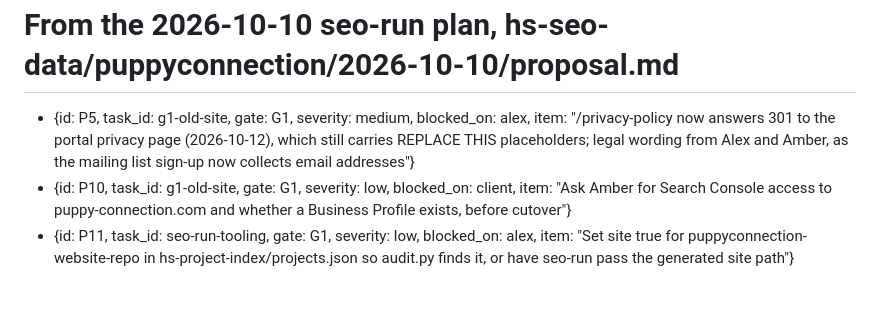
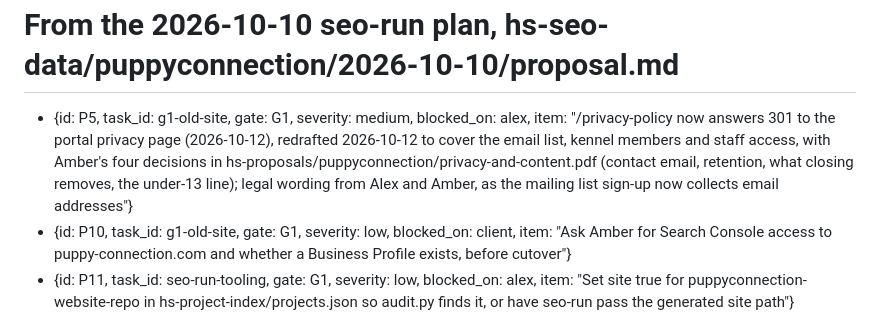
Before and after one commit to alexharper24/puppyconnection-website-repo, a Markdown page: _claude-state.md, the part around the change. GitHub-like rendering; blank space fills up the shorter version.

Commit message:
Record the privacy draft and Amber's decisions in the state file
Co-Authored-By: Claude Opus 5.5 <noreply@anthropic.com>

```diff
--- a/_claude-state.md
+++ b/_claude-state.md
@@ -80,7 +80,7 @@ open:
   - {id: pc-cloudflare-access, gate: G4, blocked_on: client, item: "Amber asked about delegated access to the Puppy Connection Cloudflare account. Needs what she wants to manage there, since operations run in the admin"}
   - {id: pc-scope-doc, gate: G1, blocked_on: claude, item: "A document for Amber showing what the site, portal and admin include today, so she can say what to change or add"}
   # From the 2026-10-10 seo-run plan, hs-seo-data/puppyconnection/2026-10-10/proposal.md
-  - {id: P5, task_id: g1-old-site, gate: G1, severity: medium, blocked_on: alex, item: "/privacy-policy now answers 301 to the portal privacy page (2026-10-12), which still carries REPLACE THIS placeholders; legal wording from Alex and Amber, as the mailing list sign-up now collects email addresses"}
+  - {id: P5, task_id: g1-old-site, gate: G1, severity: medium, blocked_on: alex, item: "/privacy-policy now answers 301 to the portal privacy page (2026-10-12), redrafted 2026-10-12 to cover the email list, kennel members and staff access, with Amber's four decisions in hs-proposals/puppyconnection/privacy-and-content.pdf (contact email, retention, what closing removes, the under-13 line); legal wording from Alex and Amber, as the mailing list sign-up now collects email addresses"}
   - {id: P10, task_id: g1-old-site, gate: G1, severity: low, blocked_on: client, item: "Ask Amber for Search Console access to puppy-connection.com and whether a Business Profile exists, before cutover"}
   - {id: P11, task_id: seo-run-tooling, gate: G1, severity: low, blocked_on: alex, item: "Set site true for puppyconnection-website-repo in hs-project-index/projects.json so audit.py finds it, or have seo-run pass the generated site path"}
   - {id: g1-guide-fold, gate: G1, blocked_on: alex, item: "Confirm the guide list after the October 11 page-one read: 27 of the 66 first-wave guides stay as pages (18 class A that lead with listing figures, 9 class B or M) and 39 class A guides fold into their breed money page under the rule approved with P3. Answer together with the guide-structure questions in hs-seo-data/puppyconnection/2026-10-10/guide-structure.html. Drafts of all 27 (26 files, the two Mini Goldendoodle size searches merged) written 2026-10-11 as status draft in hs-seo-data/puppyconnection/2026-10-11/guides/, with ledger.md and review.html; publishing copies them to app/content/guides and sets status published once Alex confirms"}
```
